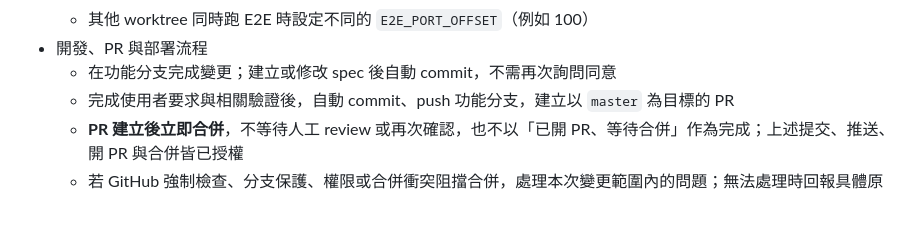
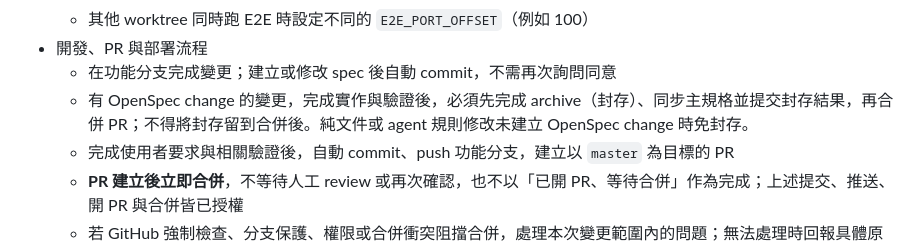
Before and after one commit to TonyPepeBear/p-note, a Markdown page: AGENTS.md, the part around the change. GitHub-like rendering; blank space fills up the shorter version.

Commit message:
要求 OpenSpec 變更先封存再合併 PR [skip ci]

```diff
--- a/AGENTS.md
+++ b/AGENTS.md
@@ -9,6 +9,7 @@
   - 其他 worktree 同時跑 E2E 時設定不同的 `E2E_PORT_OFFSET`（例如 100）
 - 開發、PR 與部署流程
   - 在功能分支完成變更；建立或修改 spec 後自動 commit，不需再次詢問同意
+  - 有 OpenSpec change 的變更，完成實作與驗證後，必須先完成 archive（封存）、同步主規格並提交封存結果，再合併 PR；不得將封存留到合併後。純文件或 agent 規則修改未建立 OpenSpec change 時免封存。
   - 完成使用者要求與相關驗證後，自動 commit、push 功能分支，建立以 `master` 為目標的 PR
   - **PR 建立後立即合併**，不等待人工 review 或再次確認，也不以「已開 PR、等待合併」作為完成；上述提交、推送、開 PR 與合併皆已授權
   - 若 GitHub 強制檢查、分支保護、權限或合併衝突阻擋合併，處理本次變更範圍內的問題；無法處理時回報具體原因，不繞過保護
```
